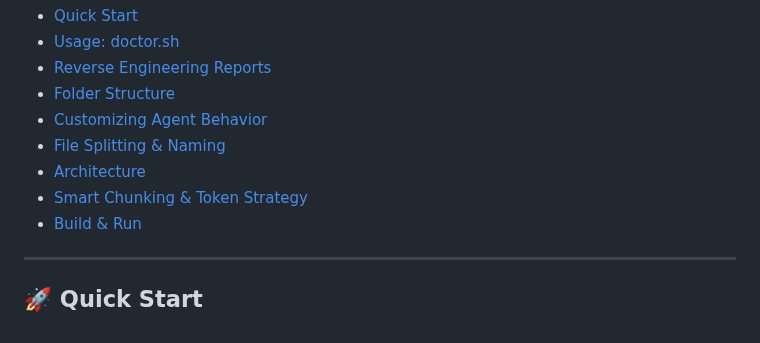
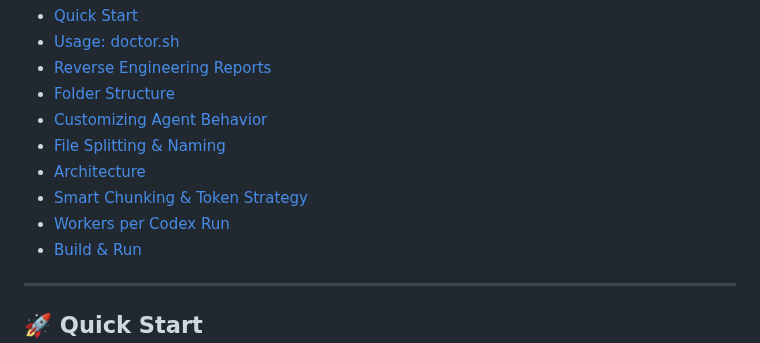
Before and after one commit to Azure-Samples/Legacy-Modernization-Agents, a Markdown page: README.md, the part around one of its changes. Rendered like a GitHub page.

Commit message:
docs: add Workers per Codex Run section with flowchart and sequence diagram
Co-authored-by: jkordick <52427852+jkordick@users.noreply.github.com>

```diff
--- a/README.md
+++ b/README.md
@@ -32,6 +32,7 @@ The migration uses Microsoft Agent Framework with a dual-API architecture (Respo
 - [File Splitting & Naming](#-file-splitting--naming)
 - [Architecture](#-architecture)
 - [Smart Chunking & Token Strategy](#-smart-chunking--token-strategy)
+- [Workers per Codex Run](#-workers-per-codex-run)
 - [Build & Run](#-build--run)
 
 ---
```
Also changed, not shown: other parts of README.md (+92 -0 lines), CHANGELOG.md (+5 -0 lines).
